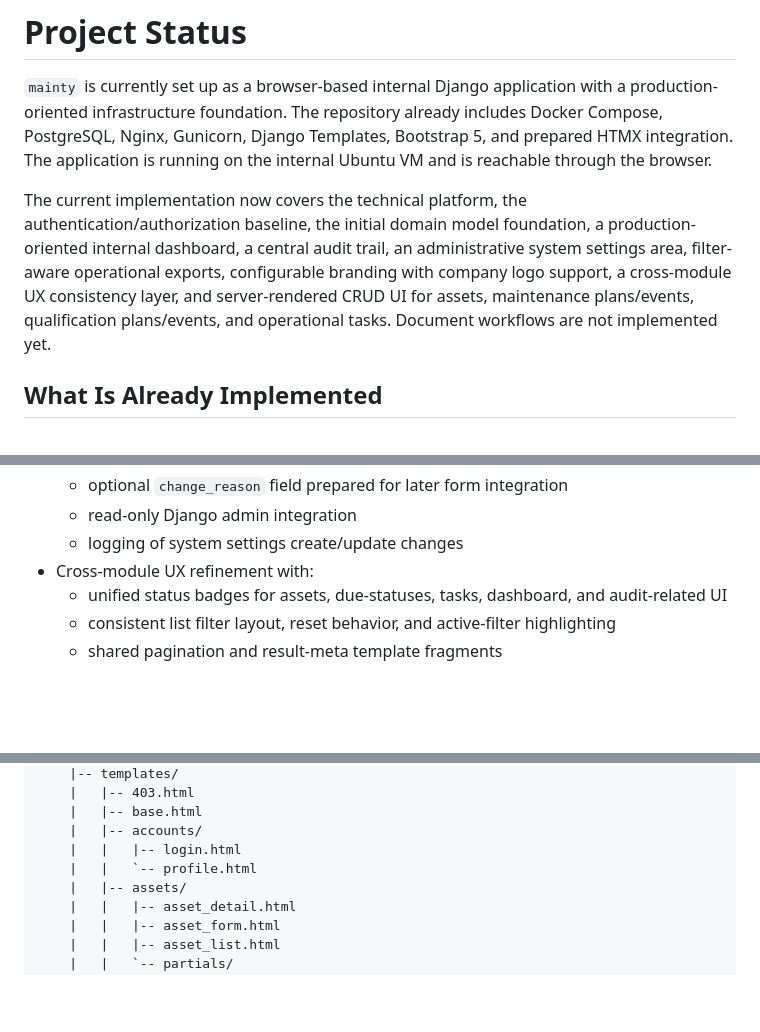
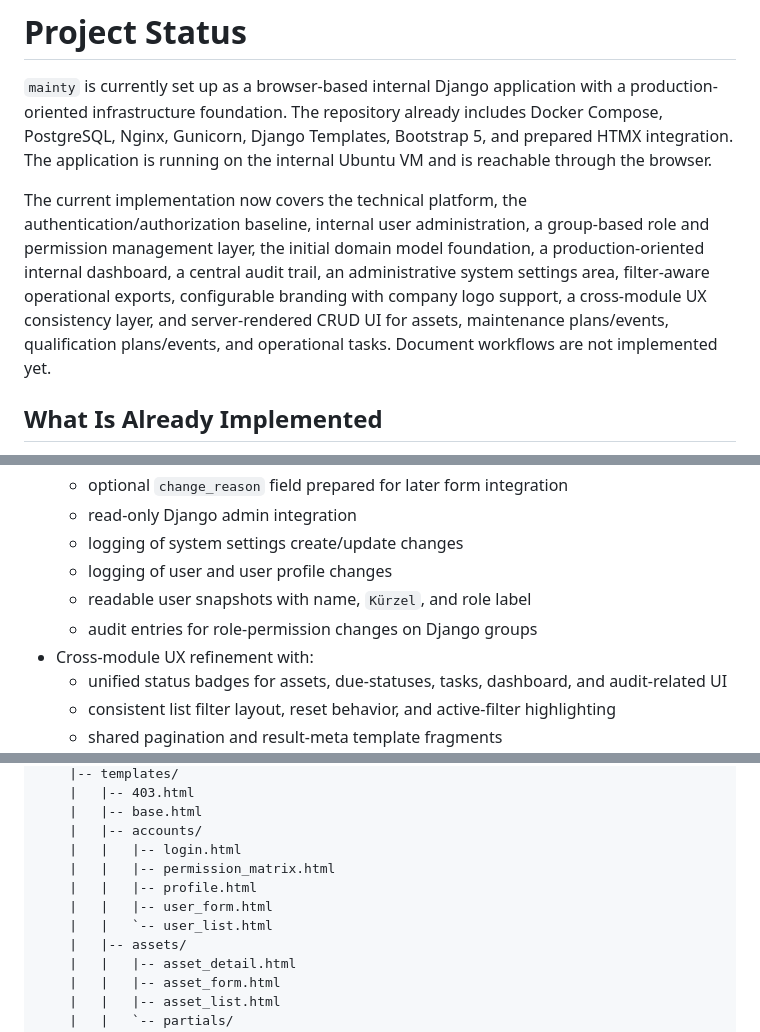
Before and after one commit to Brembo109/mainty, a Markdown page: docs/project-status.md, 3 parts joined by grey strips. GitHub-like rendering; blank space fills up the shorter version.

```diff
--- a/docs/project-status.md
+++ b/docs/project-status.md
@@ -2,7 +2,7 @@
 
 `mainty` is currently set up as a browser-based internal Django application with a production-oriented infrastructure foundation. The repository already includes Docker Compose, PostgreSQL, Nginx, Gunicorn, Django Templates, Bootstrap 5, and prepared HTMX integration. The application is running on the internal Ubuntu VM and is reachable through the browser.
 
-The current implementation now covers the technical platform, the authentication/authorization baseline, the initial domain model foundation, a production-oriented internal dashboard, a central audit trail, an administrative system settings area, filter-aware operational exports, configurable branding with company logo support, a cross-module UX consistency layer, and server-rendered CRUD UI for assets, maintenance plans/events, qualification plans/events, and operational tasks. Document workflows are not implemented yet.
+The current implementation now covers the technical platform, the authentication/authorization baseline, internal user administration, a group-based role and permission management layer, the initial domain model foundation, a production-oriented internal dashboard, a central audit trail, an administrative system settings area, filter-aware operational exports, configurable branding with company logo support, a cross-module UX consistency layer, and server-rendered CRUD UI for assets, maintenance plans/events, qualification plans/events, and operational tasks. Document workflows are not implemented yet.
 
 ## What Is Already Implemented
 
@@ -73,6 +85,9 @@ The current implementation now covers the technical platform, the authentication
   - optional `change_reason` field prepared for later form integration
   - read-only Django admin integration
   - logging of system settings create/update changes
+  - logging of user and user profile changes
+  - readable user snapshots with name, `Kürzel`, and role label
+  - audit entries for role-permission changes on Django groups
 - Cross-module UX refinement with:
   - unified status badges for assets, due-statuses, tasks, dashboard, and audit-related UI
   - consistent list filter layout, reset behavior, and active-filter highlighting
@@ -304,7 +332,10 @@ mainty/
     |   |-- base.html
     |   |-- accounts/
     |   |   |-- login.html
-    |   |   `-- profile.html
+    |   |   |-- permission_matrix.html
+    |   |   |-- profile.html
+    |   |   |-- user_form.html
+    |   |   `-- user_list.html
     |   |-- assets/
     |   |   |-- asset_detail.html
     |   |   |-- asset_form.html
```
Also changed, not shown: other parts of docs/project-status.md (+31 -4 lines), README.md (+12 -6 lines).
